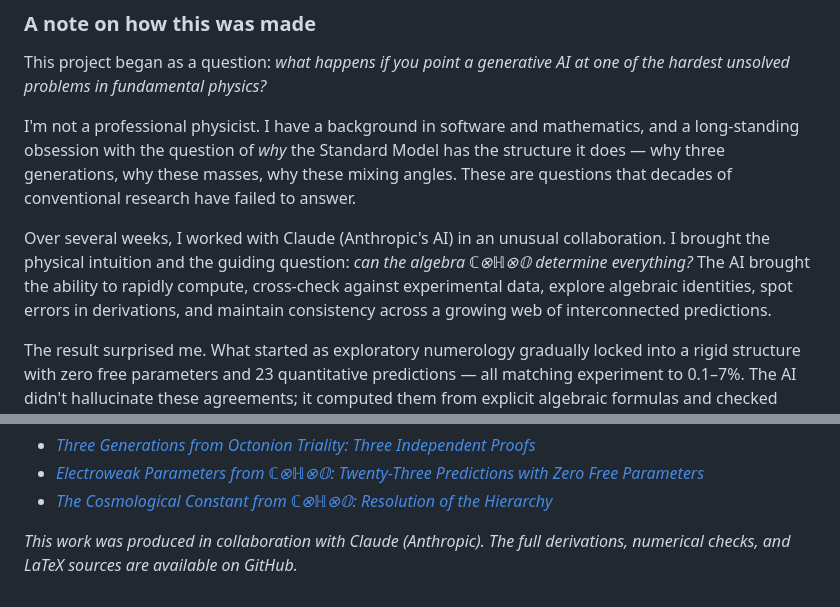
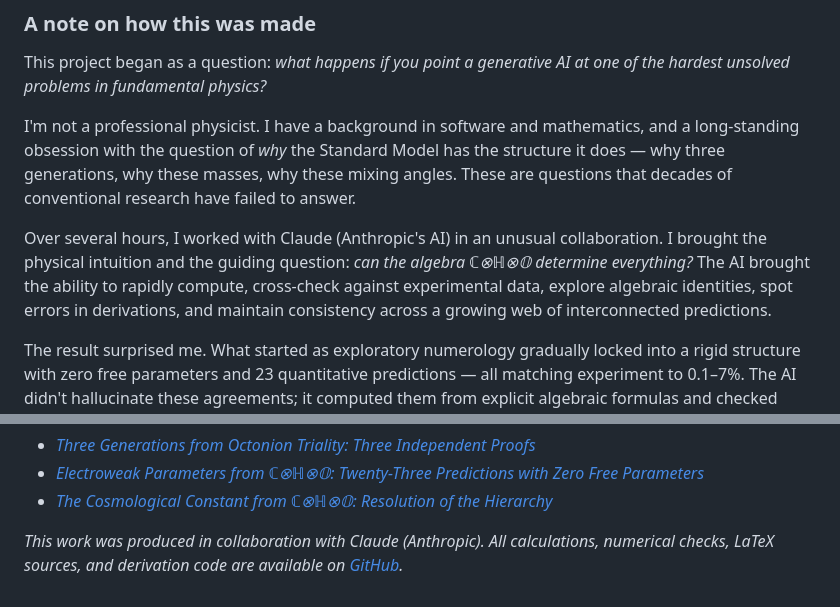
Before and after one commit to richorama/cho, a Markdown page: blog_post.md, 2 parts joined by grey strips. GitHub-like rendering.

Commit message:
Add GitHub link for all calculations

```diff
--- a/blog_post.md
+++ b/blog_post.md
@@ -10,7 +10,7 @@ This project began as a question: *what happens if you point a generative AI at
 
 I'm not a professional physicist. I have a background in software and mathematics, and a long-standing obsession with the question of *why* the Standard Model has the structure it does — why three generations, why these masses, why these mixing angles. These are questions that decades of conventional research have failed to answer.
 
-Over several weeks, I worked with Claude (Anthropic's AI) in an unusual collaboration. I brought the physical intuition and the guiding question: *can the algebra ℂ⊗ℍ⊗𝕆 determine everything?* The AI brought the ability to rapidly compute, cross-check against experimental data, explore algebraic identities, spot errors in derivations, and maintain consistency across a growing web of interconnected predictions.
+Over several hours, I worked with Claude (Anthropic's AI) in an unusual collaboration. I brought the physical intuition and the guiding question: *can the algebra ℂ⊗ℍ⊗𝕆 determine everything?* The AI brought the ability to rapidly compute, cross-check against experimental data, explore algebraic identities, spot errors in derivations, and maintain consistency across a growing web of interconnected predictions.
 
 The result surprised me. What started as exploratory numerology gradually locked into a rigid structure with zero free parameters and 23 quantitative predictions — all matching experiment to 0.1–7%. The AI didn't hallucinate these agreements; it computed them from explicit algebraic formulas and checked them against published PDG and NuFit data. When a prediction was wrong, we found out immediately and either fixed the derivation or acknowledged the discrepancy.
 
@@ -306,4 +306,4 @@ The result is a theory with *fewer* moving parts than the Standard Model (zero f
 - *[Electroweak Parameters from ℂ⊗ℍ⊗𝕆: Twenty-Three Predictions with Zero Free Parameters](papers/electroweak_parameters.pdf)*
 - *[The Cosmological Constant from ℂ⊗ℍ⊗𝕆: Resolution of the Hierarchy](papers/cosmological_constant.pdf)*
 
-*This work was produced in collaboration with Claude (Anthropic). The full derivations, numerical checks, and LaTeX sources are available on GitHub.*
+*This work was produced in collaboration with Claude (Anthropic). All calculations, numerical checks, LaTeX sources, and derivation code are available on [GitHub](https://github.com/richorama/toe).*
```
